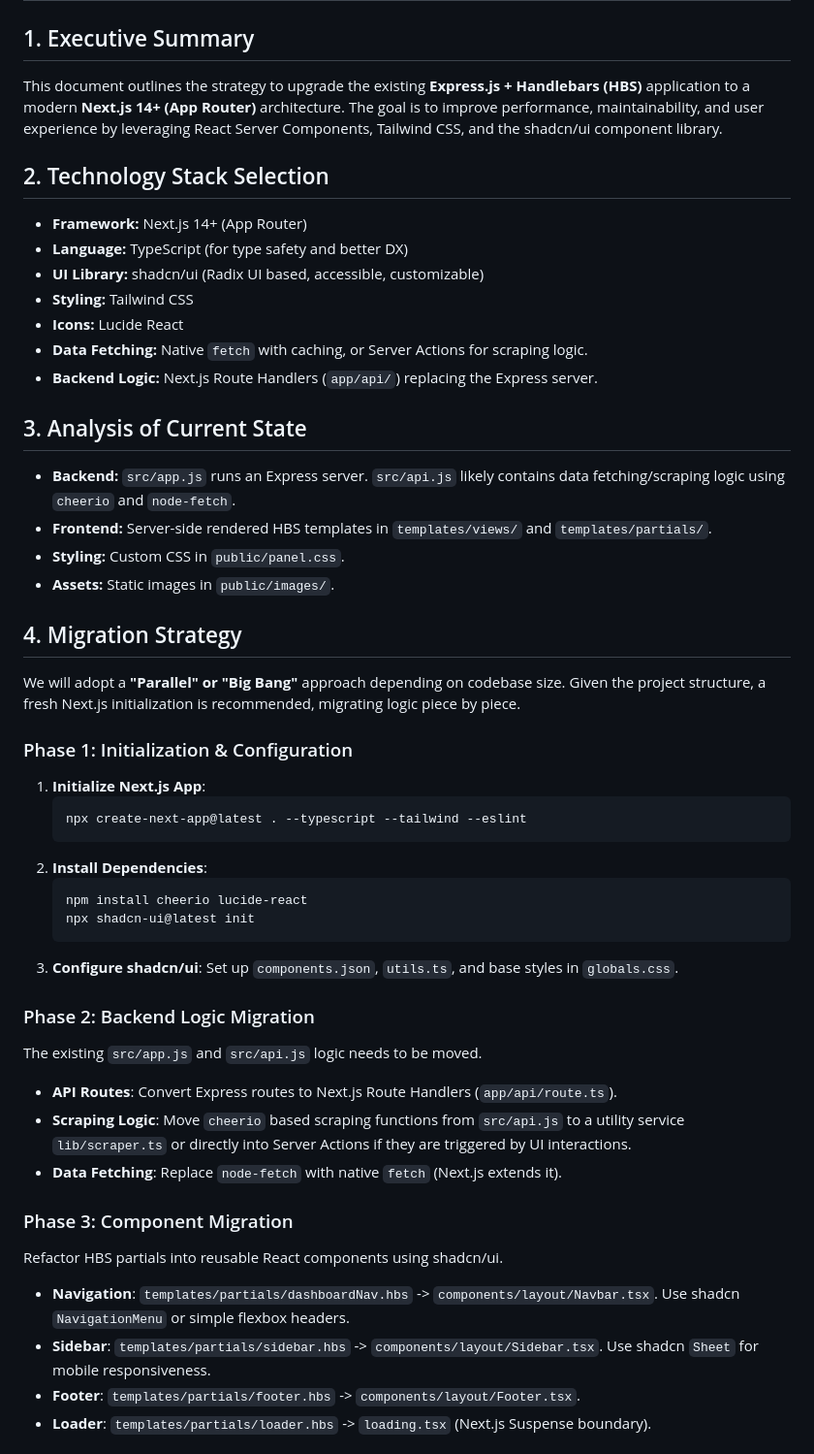
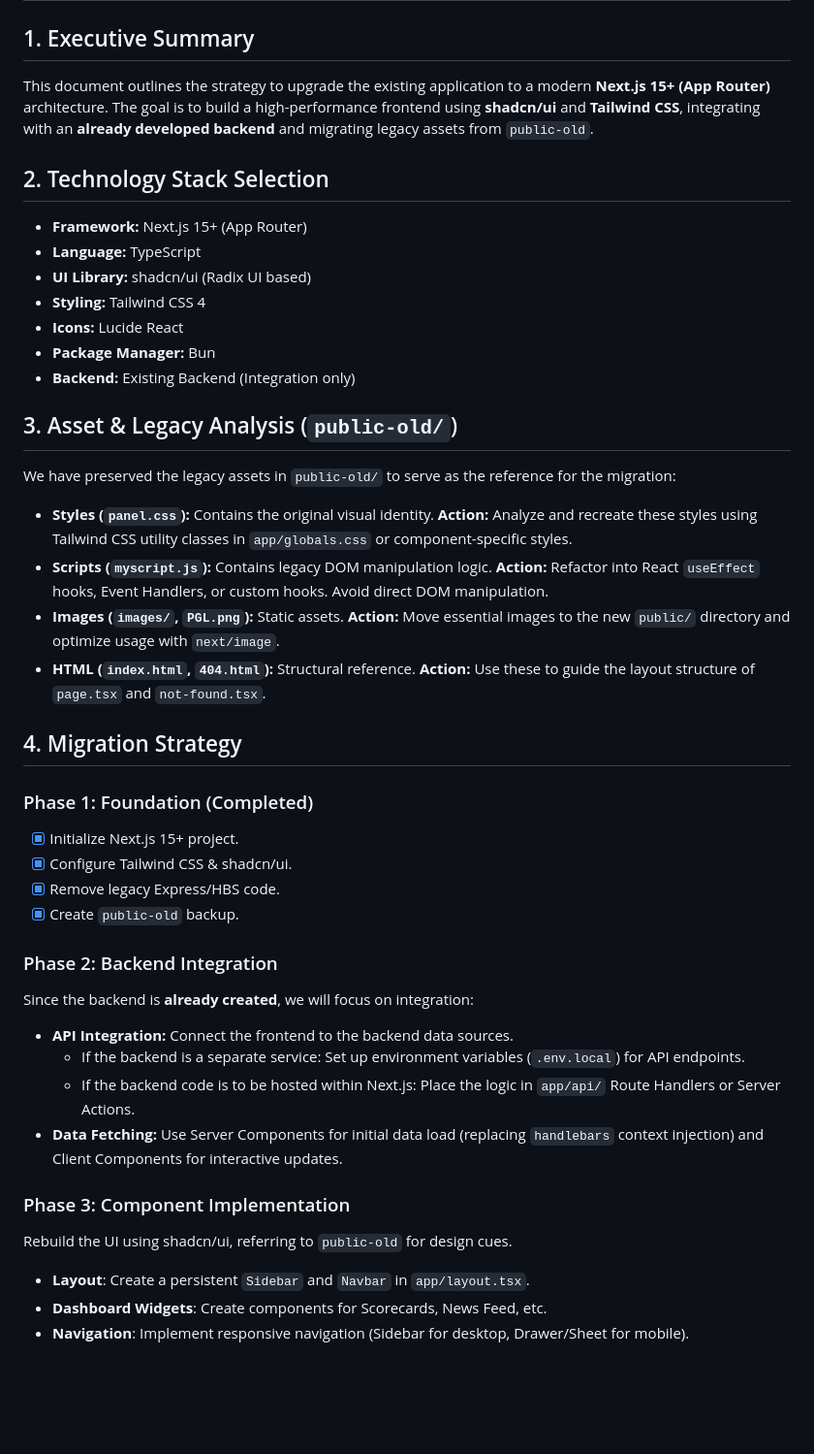
Before and after one commit to Lucifer-00007/cricket_panel_frontend, a Markdown page: plans/nextj-upgrade-plan.md, the part around one of its changes. Shown at 97% size. Rendered like a GitHub page; blank space fills up the shorter version.

Commit message:
docs: update upgrade plan to include public-old assets and existing backend strategy

````diff
--- a/plans/nextj-upgrade-plan.md
+++ b/plans/nextj-upgrade-plan.md
@@ -1,48 +1,42 @@
 # Upgrade Plan: Cricket Panel to Next.js & shadcn/ui
 
 ## 1. Executive Summary
-This document outlines the strategy to upgrade the existing **Express.js + Handlebars (HBS)** application to a modern **Next.js 14+ (App Router)** architecture. The goal is to improve performance, maintainability, and user experience by leveraging React Server Components, Tailwind CSS, and the shadcn/ui component library.
+This document outlines the strategy to upgrade the existing application to a modern **Next.js 15+ (App Router)** architecture. The goal is to build a high-performance frontend using **shadcn/ui** and **Tailwind CSS**, integrating with an **already developed backend** and migrating legacy assets from `public-old`.
 
 ## 2. Technology Stack Selection
-- **Framework:** Next.js 14+ (App Router)
-- **Language:** TypeScript (for type safety and better DX)
-- **UI Library:** shadcn/ui (Radix UI based, accessible, customizable)
-- **Styling:** Tailwind CSS
+- **Framework:** Next.js 15+ (App Router)
+- **Language:** TypeScript
+- **UI Library:** shadcn/ui (Radix UI based)
+- **Styling:** Tailwind CSS 4
 - **Icons:** Lucide React
-- **Data Fetching:** Native `fetch` with caching, or Server Actions for scraping logic.
-- **Backend Logic:** Next.js Route Handlers (`app/api/`) replacing the Express server.
+- **Package Manager:** Bun
+- **Backend:** Existing Backend (Integration only)
 
-## 3. Analysis of Current State
-- **Backend:** `src/app.js` runs an Express server. `src/api.js` likely contains data fetching/scraping logic using `cheerio` and `node-fetch`.
-- **Frontend:** Server-side rendered HBS templates in `templates/views/` and `templates/partials/`.
-- **Styling:** Custom CSS in `public/panel.css`.
-- **Assets:** Static images in `public/images/`.
+## 3. Asset & Legacy Analysis (`public-old/`)
+We have preserved the legacy assets in `public-old/` to serve as the reference for the migration:
+-   **Styles (`panel.css`):** Contains the original visual identity. **Action:** Analyze and recreate these styles using Tailwind CSS utility classes in `app/globals.css` or component-specific styles.
+-   **Scripts (`myscript.js`):** Contains legacy DOM manipulation logic. **Action:** Refactor into React `useEffect` hooks, Event Handlers, or custom hooks. Avoid direct DOM manipulation.
+-   **Images (`images/`, `PGL.png`):** Static assets. **Action:** Move essential images to the new `public/` directory and optimize usage with `next/image`.
+-   **HTML (`index.html`, `404.html`):** Structural reference. **Action:** Use these to guide the layout structure of `page.tsx` and `not-found.tsx`.
 
 ## 4. Migration Strategy
-We will adopt a **"Parallel" or "Big Bang"** approach depending on codebase size. Given the project structure, a fresh Next.js initialization is recommended, migrating logic piece by piece.
 
-### Phase 1: Initialization & Configuration
-1.  **Initialize Next.js App**:
-    ```bash
-    npx create-next-app@latest . --typescript --tailwind --eslint
-    ```
-2.  **Install Dependencies**:
-    ```bash
-    npm install cheerio lucide-react
-    npx shadcn-ui@latest init
-    ```
-3.  **Configure shadcn/ui**: Set up `components.json`, `utils.ts`, and base styles in `globals.css`.
+### Phase 1: Foundation (Completed)
+-   [x] Initialize Next.js 15+ project.
+-   [x] Configure Tailwind CSS & shadcn/ui.
+-   [x] Remove legacy Express/HBS code.
+-   [x] Create `public-old` backup.
 
-### Phase 2: Backend Logic Migration
-The existing `src/app.js` and `src/api.js` logic needs to be moved.
--   **API Routes**: Convert Express routes to Next.js Route Handlers (`app/api/route.ts`).
--   **Scraping Logic**: Move `cheerio` based scraping functions from `src/api.js` to a utility service `lib/scraper.ts` or directly into Server Actions if they are triggered by UI interactions.
--   **Data Fetching**: Replace `node-fetch` with native `fetch` (Next.js extends it).
+### Phase 2: Backend Integration
+Since the backend is **already created**, we will focus on integration:
+-   **API Integration:** Connect the frontend to the backend data sources.
+    -   If the backend is a separate service: Set up environment variables (`.env.local`) for API endpoints.
+    -   If the backend code is to be hosted within Next.js: Place the logic in `app/api/` Route Handlers or Server Actions.
+-   **Data Fetching:** Use Server Components for initial data load (replacing `handlebars` context injection) and Client Components for interactive updates.
 
-### Phase 3: Component Migration
-Refactor HBS partials into reusable React components using shadcn/ui.
--   **Navigation**: `templates/partials/dashboardNav.hbs` -> `components/layout/Navbar.tsx`. Use shadcn `NavigationMenu` or simple flexbox headers.
--   **Sidebar**: `templates/partials/sidebar.hbs` -> `components/layout/Sidebar.tsx`. Use shadcn `Sheet` for mobile responsiveness.
--   **Footer**: `templates/partials/footer.hbs` -> `components/layout/Footer.tsx`.
--   **Loader**: `templates/partials/loader.hbs` -> `loading.tsx` (Next.js Suspense boundary).
+### Phase 3: Component Implementation
+Rebuild the UI using shadcn/ui, referring to `public-old` for design cues.
+-   **Layout**: Create a persistent `Sidebar` and `Navbar` in `app/layout.tsx`.
+-   **Dashboard Widgets**: Create components for Scorecards, News Feed, etc.
+-   **Navigation**: Implement responsive navigation (Sidebar for desktop, Drawer/Sheet for mobile).
 
````
Also changed, not shown: other parts of plans/nextj-upgrade-plan.md (+23 -36 lines).
